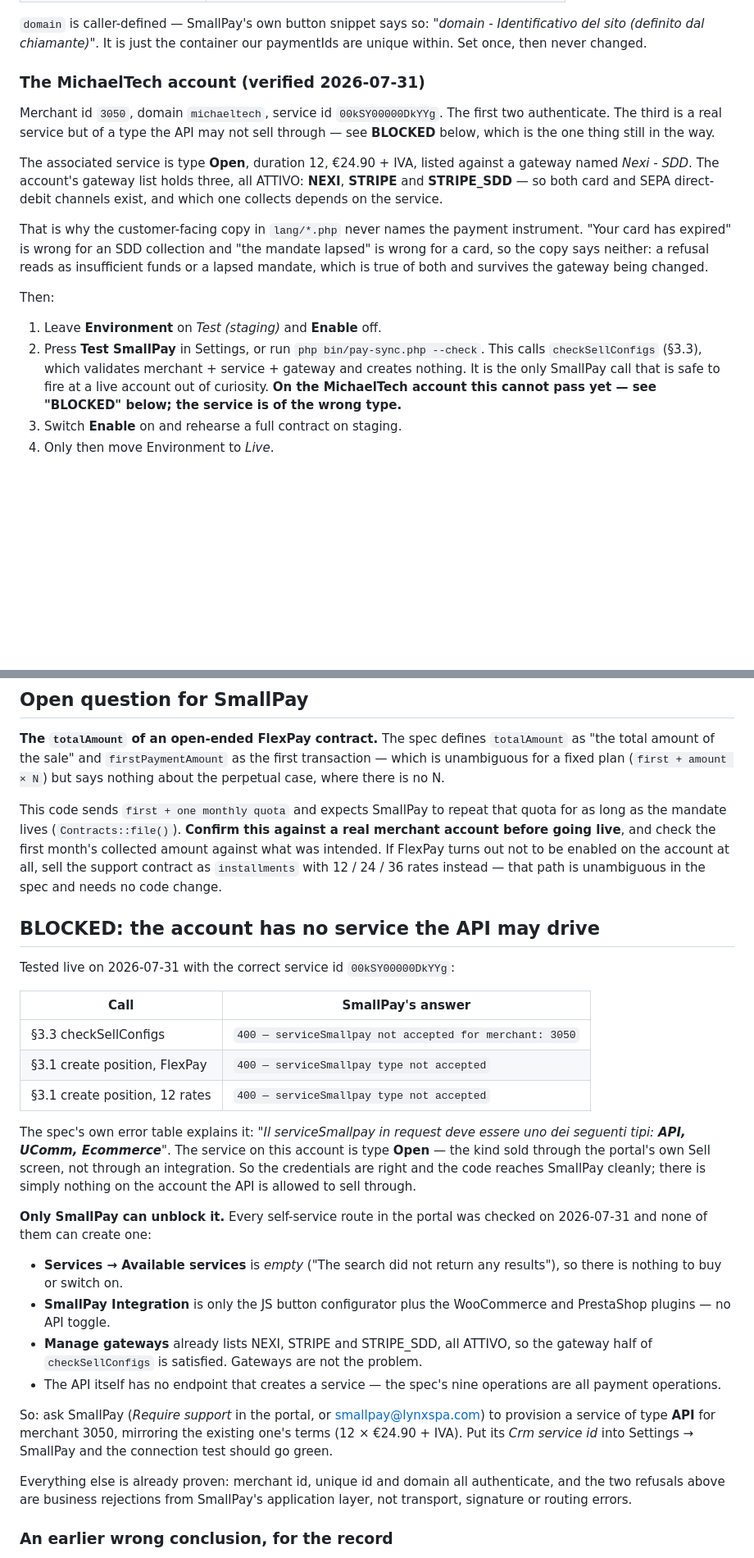
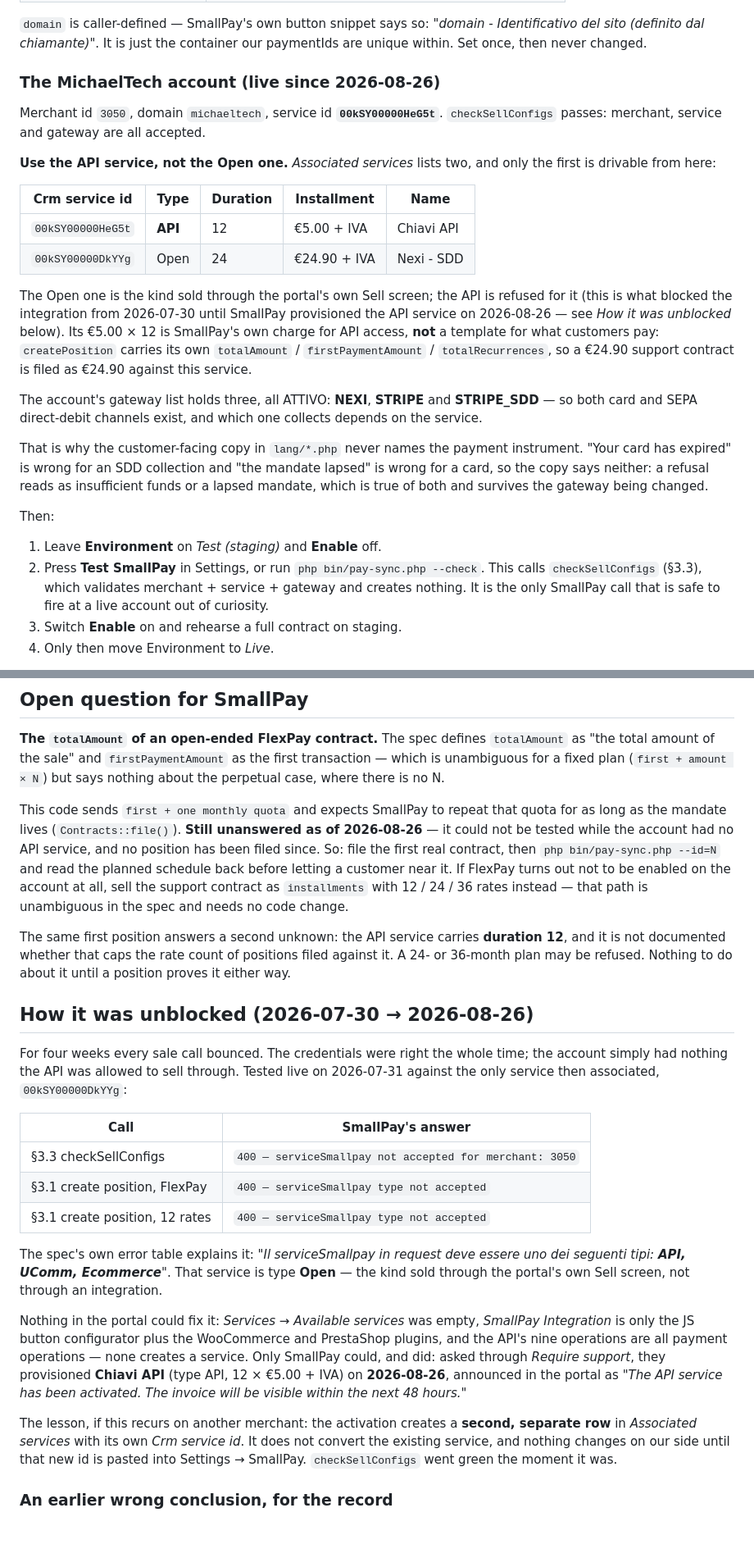
Before and after one commit to ispbillingai/bitrix, a Markdown page: docs/smallpay.md, 2 parts joined by grey strips. Shown at 82% size. GitHub-like rendering; blank space fills up the shorter version.

Commit message:
Payments: SmallPay gave us an API service, so the integration is on
The block was never our code. The account had one service, of type Open, and
the API refuses to sell through those. SmallPay provisioned a second one on
2026-08-26 — a separate row in Associated services with its own Crm service id,
not a conversion of the old one — and pointing Settings at 00kSY00000HeG5t
turns checkSellConfigs green.

Its own price (12 x EUR 5.00) is SmallPay billing MichaelTech for API access,
not a template for the customer: createPosition carries its amounts, so a
EUR 24.90 support contract is still filed at EUR 24.90.

Two things the first real position must answer, both recorded: what totalAmount
means for an open-ended FlexPay, and whether the service's duration of 12 caps
the rate count.

Co-Authored-By: Claude Opus 5 (1M context) <noreply@anthropic.com>

```diff
--- a/docs/smallpay.md
+++ b/docs/smallpay.md
@@ -34,17 +34,30 @@ Four identifiers, all from the SmallPay Market portal, entered in
 Identificativo del sito (definito dal chiamante)"*. It is just the container our
 paymentIds are unique within. Set once, then never changed.
 
-### The MichaelTech account (verified 2026-07-31)
+### The MichaelTech account (live since 2026-08-26)
 
-Merchant id `3050`, domain `michaeltech`, service id `00kSY00000DkYYg`. The
-first two authenticate. The third is a real service but of a type the API may
-not sell through — see **BLOCKED** below, which is the one thing still in the
-way.
+Merchant id `3050`, domain `michaeltech`, service id **`00kSY00000HeG5t`**.
+`checkSellConfigs` passes: merchant, service and gateway are all accepted.
 
-The associated service is type **Open**, duration 12, €24.90 + IVA, listed
-against a gateway named *Nexi - SDD*. The account's gateway list holds three,
-all ATTIVO: **NEXI**, **STRIPE** and **STRIPE_SDD** — so both card and SEPA
-direct-debit channels exist, and which one collects depends on the service.
+**Use the API service, not the Open one.** *Associated services* lists two, and
+only the first is drivable from here:
+
+| Crm service id | Type | Duration | Installment | Name |
+|---|---|---|---|---|
+| `00kSY00000HeG5t` | **API** | 12 | €5.00 + IVA | Chiavi API |
+| `00kSY00000DkYYg` | Open | 24 | €24.90 + IVA | Nexi - SDD |
+
+The Open one is the kind sold through the portal's own Sell screen; the API is
+refused for it (this is what blocked the integration from 2026-07-30 until
+SmallPay provisioned the API service on 2026-08-26 — see *How it was unblocked*
+below). Its €5.00 × 12 is SmallPay's own charge for API access, **not** a
+template for what customers pay: `createPosition` carries its own
+`totalAmount` / `firstPaymentAmount` / `totalRecurrences`, so a €24.90 support
+contract is filed as €24.90 against this service.
+
+The account's gateway list holds three, all ATTIVO: **NEXI**, **STRIPE** and
+**STRIPE_SDD** — so both card and SEPA direct-debit channels exist, and which
+one collects depends on the service.
 
 That is why the customer-facing copy in `lang/*.php` never names the payment
 instrument. "Your card has expired" is wrong for an SDD collection and "the
@@ -58,8 +71,7 @@ Then:
 2. Press **Test SmallPay** in Settings, or run `php bin/pay-sync.php --check`.
    This calls `checkSellConfigs` (§3.3), which validates merchant + service +
    gateway and creates nothing. It is the only SmallPay call that is safe to
-   fire at a live account out of curiosity. **On the MichaelTech account this
-   cannot pass yet — see "BLOCKED" below; the service is of the wrong type.**
+   fire at a live account out of curiosity.
 3. Switch **Enable** on and rehearse a full contract on staging.
 4. Only then move Environment to *Live*.
 
@@ -172,16 +184,25 @@ first transaction — which is unambiguous for a fixed plan (`first + amount ×
 but says nothing about the perpetual case, where there is no N.
 
 This code sends `first + one monthly quota` and expects SmallPay to repeat that
-quota for as long as the mandate lives (`Contracts::file()`). **Confirm this
-against a real merchant account before going live**, and check the first
-month's collected amount against what was intended. If FlexPay turns out not to
-be enabled on the account at all, sell the support contract as `installments`
-with 12 / 24 / 36 rates instead — that path is unambiguous in the spec and needs
-no code change.
+quota for as long as the mandate lives (`Contracts::file()`). **Still unanswered
+as of 2026-08-26** — it could not be tested while the account had no API service,
+and no position has been filed since. So: file the first real contract, then
+`php bin/pay-sync.php --id=N` and read the planned schedule back before letting
+a customer near it. If FlexPay turns out not to be enabled on the account at
+all, sell the support contract as `installments` with 12 / 24 / 36 rates
+instead — that path is unambiguous in the spec and needs no code change.
 
-## BLOCKED: the account has no service the API may drive
+The same first position answers a second unknown: the API service carries
+**duration 12**, and it is not documented whether that caps the rate count of
+positions filed against it. A 24- or 36-month plan may be refused. Nothing to
+do about it until a position proves it either way.
 
-Tested live on 2026-07-31 with the correct service id `00kSY00000DkYYg`:
+## How it was unblocked (2026-07-30 → 2026-08-26)
+
+For four weeks every sale call bounced. The credentials were right the whole
+time; the account simply had nothing the API was allowed to sell through.
+Tested live on 2026-07-31 against the only service then associated,
+`00kSY00000DkYYg`:
 
 | Call | SmallPay's answer |
 |---|---|
@@ -190,33 +211,23 @@ Tested live on 2026-07-31 with the correct service id `00kSY00000DkYYg`:
 | §3.1 create position, 12 rates | `400 — serviceSmallpay type not accepted` |
 
 The spec's own error table explains it: *"Il serviceSmallpay in request deve
-essere uno dei seguenti tipi: **API, UComm, Ecommerce**"*. The service on this
-account is type **Open** — the kind sold through the portal's own Sell screen,
-not through an integration. So the credentials are right and the code reaches
-SmallPay cleanly; there is simply nothing on the account the API is allowed to
-sell through.
+essere uno dei seguenti tipi: **API, UComm, Ecommerce**"*. That service is type
+**Open** — the kind sold through the portal's own Sell screen, not through an
+integration.
 
-**Only SmallPay can unblock it.** Every self-service route in the portal was
-checked on 2026-07-31 and none of them can create one:
+Nothing in the portal could fix it: *Services → Available services* was empty,
+*SmallPay Integration* is only the JS button configurator plus the WooCommerce
+and PrestaShop plugins, and the API's nine operations are all payment
+operations — none creates a service. Only SmallPay could, and did: asked
+through *Require support*, they provisioned **Chiavi API** (type API, 12 ×
+€5.00 + IVA) on **2026-08-26**, announced in the portal as *"The API service has
+been activated. The invoice will be visible within the next 48 hours."*
 
-- **Services → Available services** is *empty* ("The search did not return any
-  results"), so there is nothing to buy or switch on.
-- **SmallPay Integration** is only the JS button configurator plus the
-  WooCommerce and PrestaShop plugins — no API toggle.
-- **Manage gateways** already lists NEXI, STRIPE and STRIPE_SDD, all ATTIVO, so
-  the gateway half of `checkSellConfigs` is satisfied. Gateways are not the
-  problem.
-- The API itself has no endpoint that creates a service — the spec's nine
-  operations are all payment operations.
-
-So: ask SmallPay (*Require support* in the portal, or smallpay@lynxspa.com) to
-provision a service of type **API** for merchant 3050, mirroring the existing
-one's terms (12 × €24.90 + IVA). Put its *Crm service id* into Settings →
-SmallPay and the connection test should go green.
-
-Everything else is already proven: merchant id, unique id and domain all
-authenticate, and the two refusals above are business rejections from
-SmallPay's application layer, not transport, signature or routing errors.
+The lesson, if this recurs on another merchant: the activation creates a
+**second, separate row** in *Associated services* with its own *Crm service id*.
+It does not convert the existing service, and nothing changes on our side until
+that new id is pasted into Settings → SmallPay. `checkSellConfigs` went green
+the moment it was.
 
 ### An earlier wrong conclusion, for the record
 
```
Also changed, not shown: other parts of docs/smallpay.md (+1 -1 lines).
